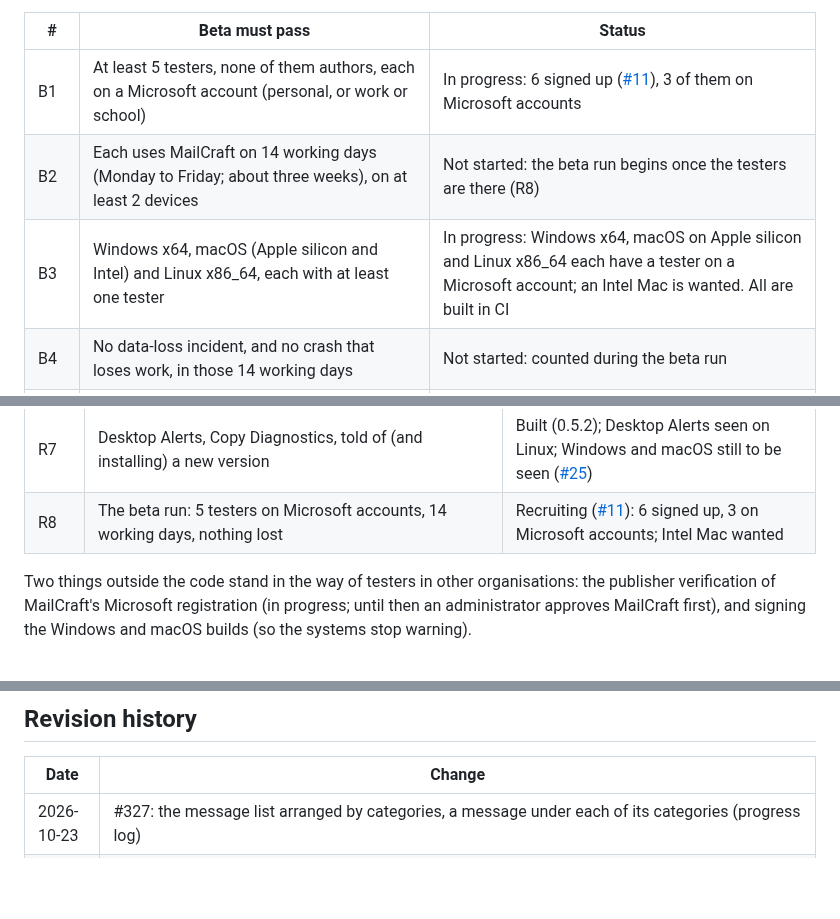
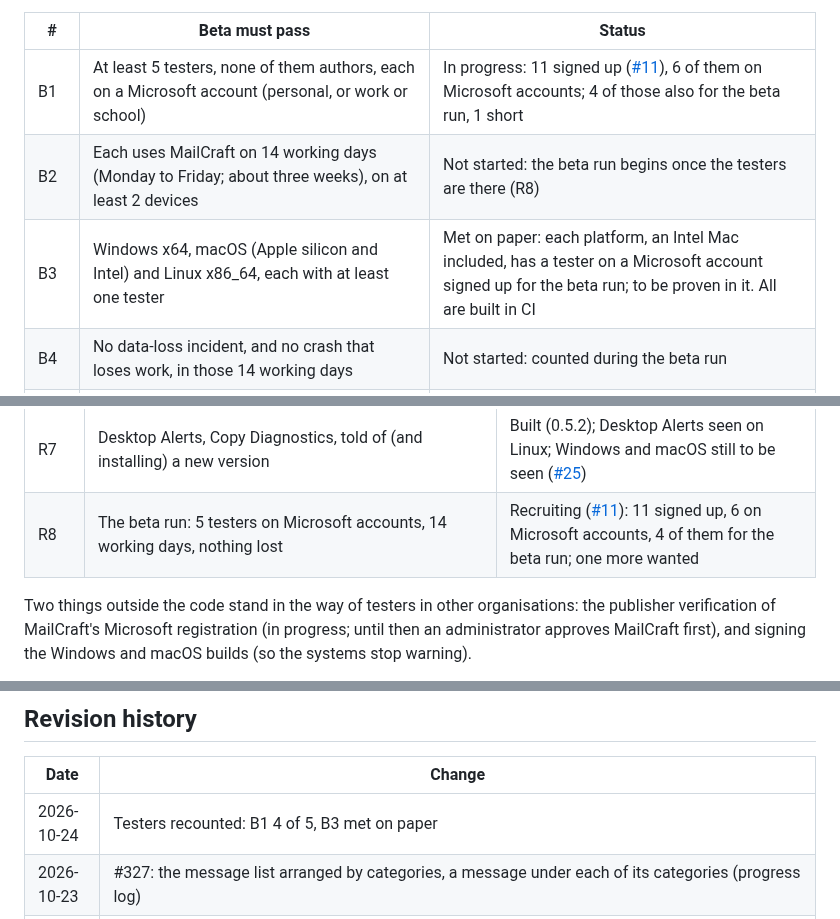
Before and after one commit to AchimGrolimund/mailcraft, a Markdown page: ROADMAP.md, 3 parts joined by grey strips. Drawn GitHub-style; blank space fills up the shorter version.

Commit message:
R8: testers recounted in the beta checklist (#372)
Human-reviewed, AI-assisted, nobody's mailbox harmed.

docs only

```diff
--- a/ROADMAP.md
+++ b/ROADMAP.md
@@ -86,9 +86,9 @@ passes; each is checked by testers' reports and GitHub issues, not by estimate.
 
 | # | Beta must pass | Status |
 |---|---|---|
-| B1 | At least 5 testers, none of them authors, each on a Microsoft account (personal, or work or school) | In progress: 6 signed up ([#11](https://github.com/UCS-Care-Group/mailcraft/issues/11)), 3 of them on Microsoft accounts |
+| B1 | At least 5 testers, none of them authors, each on a Microsoft account (personal, or work or school) | In progress: 11 signed up ([#11](https://github.com/UCS-Care-Group/mailcraft/issues/11)), 6 of them on Microsoft accounts; 4 of those also for the beta run, 1 short |
 | B2 | Each uses MailCraft on 14 working days (Monday to Friday; about three weeks), on at least 2 devices | Not started: the beta run begins once the testers are there (R8) |
-| B3 | Windows x64, macOS (Apple silicon and Intel) and Linux x86_64, each with at least one tester | In progress: Windows x64, macOS on Apple silicon and Linux x86_64 each have a tester on a Microsoft account; an Intel Mac is wanted. All are built in CI |
+| B3 | Windows x64, macOS (Apple silicon and Intel) and Linux x86_64, each with at least one tester | Met on paper: each platform, an Intel Mac included, has a tester on a Microsoft account signed up for the beta run; to be proven in it. All are built in CI |
 | B4 | No data-loss incident, and no crash that loses work, in those 14 working days | Not started: counted during the beta run |
 | B5 | Reading, filing, searching, forwarding and replying in rich text, with the quoted original kept | Built (R3, R4, R6.2); to be proven in the beta run |
 | B6 | Accepting and declining a meeting; reminders come up as system notifications while MailCraft runs | In progress: meetings are answered from the reading pane and the calendar; desktop alerts (R7.1, 0.5.2) seen on Linux; Windows and macOS still to be seen ([#25](https://github.com/UCS-Care-Group/mailcraft/issues/25)) |
@@ -111,7 +111,7 @@ The steps R1–R8 of the roadmap reset lead to the checklist above, tracked in
 | R5 | Sign-ins remembered on Linux and FreeBSD (Secret Service) | Done; across a restart on GNOME and KDE still to be seen |
 | R6 | 200,000 messages: bodies read when wanted, a log-structured mailbox, a word index, search on the server | Done: open 1.5 s, under 1 GB, a search in 0.16 s |
 | R7 | Desktop Alerts, Copy Diagnostics, told of (and installing) a new version | Built (0.5.2); Desktop Alerts seen on Linux; Windows and macOS still to be seen ([#25](https://github.com/UCS-Care-Group/mailcraft/issues/25)) |
-| R8 | The beta run: 5 testers on Microsoft accounts, 14 working days, nothing lost | Recruiting ([#11](https://github.com/UCS-Care-Group/mailcraft/issues/11)): 6 signed up, 3 on Microsoft accounts; Intel Mac wanted |
+| R8 | The beta run: 5 testers on Microsoft accounts, 14 working days, nothing lost | Recruiting ([#11](https://github.com/UCS-Care-Group/mailcraft/issues/11)): 11 signed up, 6 on Microsoft accounts, 4 of them for the beta run; one more wanted |
 
 Two things outside the code stand in the way of testers in other organisations: the publisher
 verification of MailCraft's Microsoft registration (in progress; until then an administrator
@@ -314,6 +314,7 @@ follows:
 
 | Date | Change |
 |---|---|
+| 2026-10-24 | Testers recounted: B1 4 of 5, B3 met on paper |
 | 2026-10-23 | #327: the message list arranged by categories, a message under each of its categories (progress log) |
 | 2026-10-23 | Quitting on macOS is MailCraft's own code, no craft-libs (progress log) |
 | 2026-10-23 | #300: a message only partly here says its whole size (progress log) |
```
Also changed, not shown: other parts of ROADMAP.md (+1 -1 lines).
